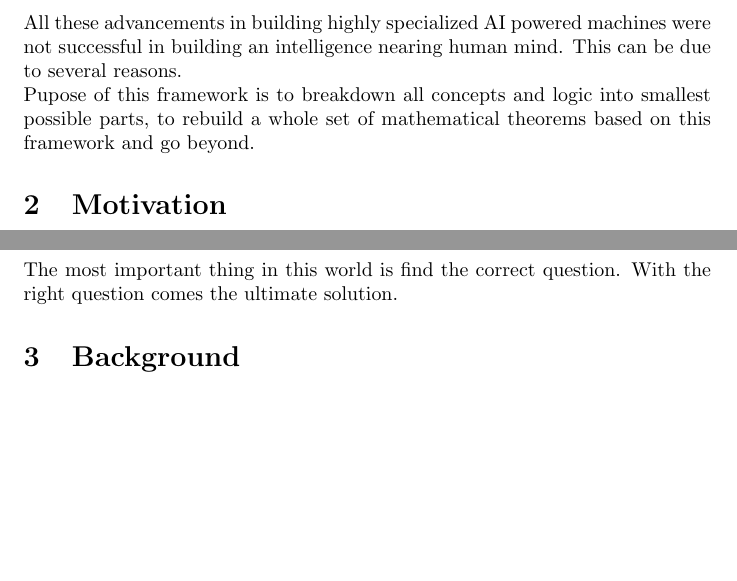
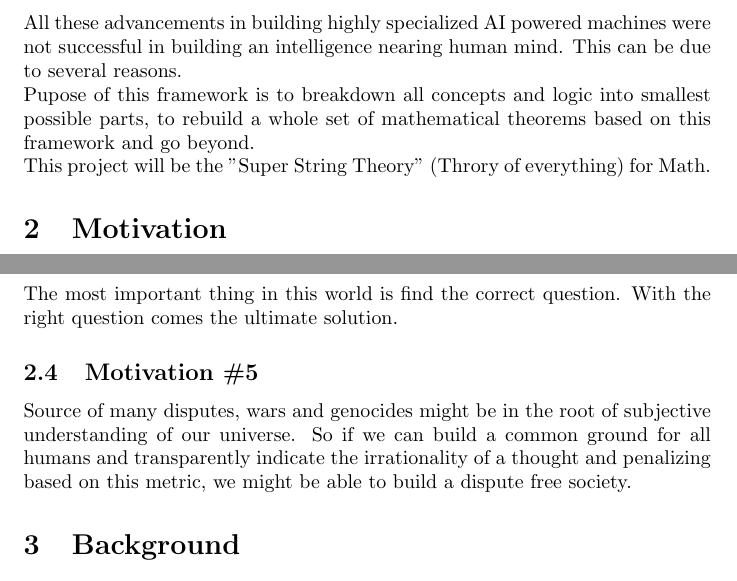
Before and after one commit to dorost/minerva, a LaTeX document (doc.tex): two parts of pages 1 and 2 of 3, joined at a grey line, cut so that both start at the same text, the shorter picture padded with empty space. Compiled offline with pdfLaTeX.

```diff
--- a/doc.tex
+++ b/doc.tex
@@ -68,6 +68,7 @@
 Pupose of this framework is to breakdown all concepts and logic into smallest possible parts, to rebuild a whole set of mathematical theorems based on this framework and go beyond.
 
 
+This project will be the "Super String Theory" (Throry of everything) for Math.
 
 % If you have more than one objective, uncomment the below:
 %\begin{description}
@@ -121,6 +122,10 @@
 \subsection{Motivation \#4}
 The most important thing in this world is find the correct question. With the right question comes the ultimate solution.
 
+
+\subsection{Motivation \#5}
+
+Source of many disputes, wars and genocides might be in the root of subjective understanding of our universe. So if we can build a common ground for all humans and transparently indicate the irrationality of a thought and penalizing based on this metric, we might be able to build a dispute free society.
 
 \section{Background}
 
```
